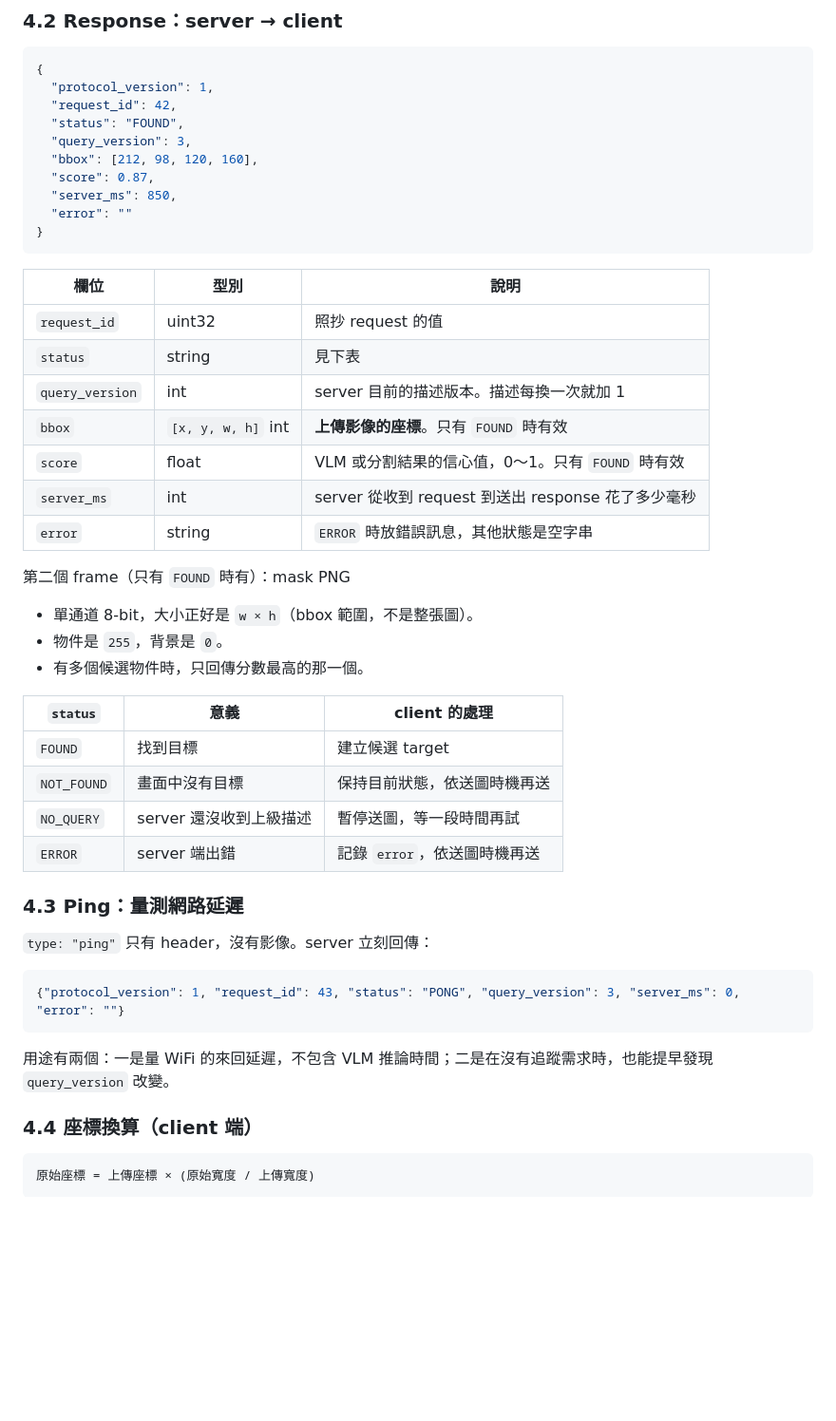
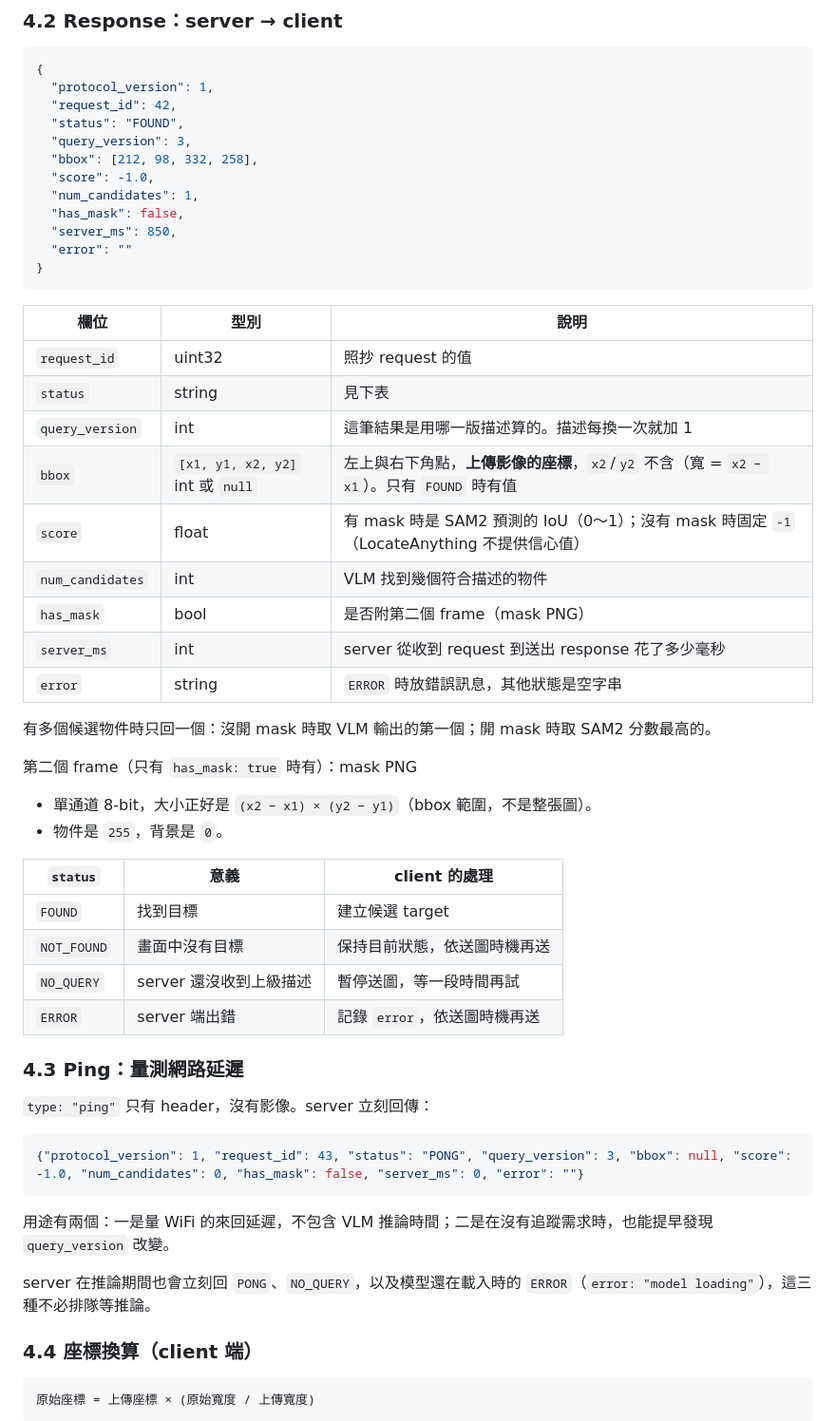
Before and after one commit to Latuuuuu/Hackathon-vision-server-vlm, a Markdown page: vlm_transport.md, the part around one of its changes. Shown at 95% size. Rendered like a GitHub page; blank space fills up the shorter version.

Commit message:
Add pipeline smoke script, VLM compose override; update transport doc to bbox-first protocol
Co-Authored-By: Claude Opus 5 <noreply@anthropic.com>

````diff
--- a/vlm_transport.md
+++ b/vlm_transport.md
@@ -126,8 +127,10 @@ DEALER 送出時**不加**空的分隔 frame（這點和 REQ 不同）。
   "request_id": 42,
   "status": "FOUND",
   "query_version": 3,
-  "bbox": [212, 98, 120, 160],
-  "score": 0.87,
+  "bbox": [212, 98, 332, 258],
+  "score": -1.0,
+  "num_candidates": 1,
+  "has_mask": false,
   "server_ms": 850,
   "error": ""
 }
@@ -137,16 +140,19 @@ DEALER 送出時**不加**空的分隔 frame（這點和 REQ 不同）。
 |---|---|---|
 | `request_id` | uint32 | 照抄 request 的值 |
 | `status` | string | 見下表 |
-| `query_version` | int | server 目前的描述版本。描述每換一次就加 1 |
-| `bbox` | `[x, y, w, h]` int | **上傳影像的座標**。只有 `FOUND` 時有效 |
-| `score` | float | VLM 或分割結果的信心值，0～1。只有 `FOUND` 時有效 |
+| `query_version` | int | 這筆結果是用哪一版描述算的。描述每換一次就加 1 |
+| `bbox` | `[x1, y1, x2, y2]` int 或 `null` | 左上與右下角點，**上傳影像的座標**，`x2`/`y2` 不含（寬 = `x2 − x1`）。只有 `FOUND` 時有值 |
+| `score` | float | 有 mask 時是 SAM2 預測的 IoU（0～1）；沒有 mask 時固定 `-1`（LocateAnything 不提供信心值） |
+| `num_candidates` | int | VLM 找到幾個符合描述的物件 |
+| `has_mask` | bool | 是否附第二個 frame（mask PNG） |
 | `server_ms` | int | server 從收到 request 到送出 response 花了多少毫秒 |
 | `error` | string | `ERROR` 時放錯誤訊息，其他狀態是空字串 |
 
-第二個 frame（只有 `FOUND` 時有）：mask PNG
-- 單通道 8-bit，大小正好是 `w × h`（bbox 範圍，不是整張圖）。
+有多個候選物件時只回一個：沒開 mask 時取 VLM 輸出的第一個；開 mask 時取 SAM2 分數最高的。
+
+第二個 frame（只有 `has_mask: true` 時有）：mask PNG
+- 單通道 8-bit，大小正好是 `(x2 − x1) × (y2 − y1)`（bbox 範圍，不是整張圖）。
 - 物件是 `255`，背景是 `0`。
-- 有多個候選物件時，只回傳分數最高的那一個。
 
 | `status` | 意義 | client 的處理 |
 |---|---|---|
@@ -160,10 +166,12 @@ DEALER 送出時**不加**空的分隔 frame（這點和 REQ 不同）。
 `type: "ping"` 只有 header，沒有影像。server 立刻回傳：
 
 ```json
-{"protocol_version": 1, "request_id": 43, "status": "PONG", "query_version": 3, "server_ms": 0, "error": ""}
+{"protocol_version": 1, "request_id": 43, "status": "PONG", "query_version": 3, "bbox": null, "score": -1.0, "num_candidates": 0, "has_mask": false, "server_ms": 0, "error": ""}
 ```
 
 用途有兩個：一是量 WiFi 的來回延遲，不包含 VLM 推論時間；二是在沒有追蹤需求時，也能提早發現 `query_version` 改變。
+
+server 在推論期間也會立刻回 `PONG`、`NO_QUERY`，以及模型還在載入時的 `ERROR`（`error: "model loading"`），這三種不必排隊等推論。
 
 ### 4.4 座標換算（client 端）
 
````
Also changed, not shown: other parts of vlm_transport.md (+33 -14 lines).
